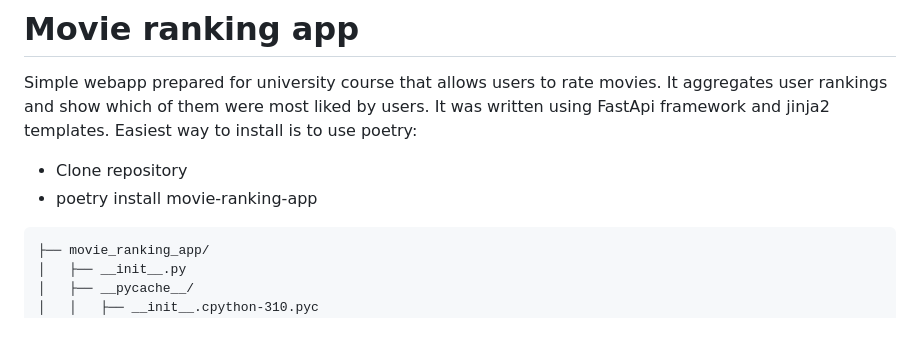
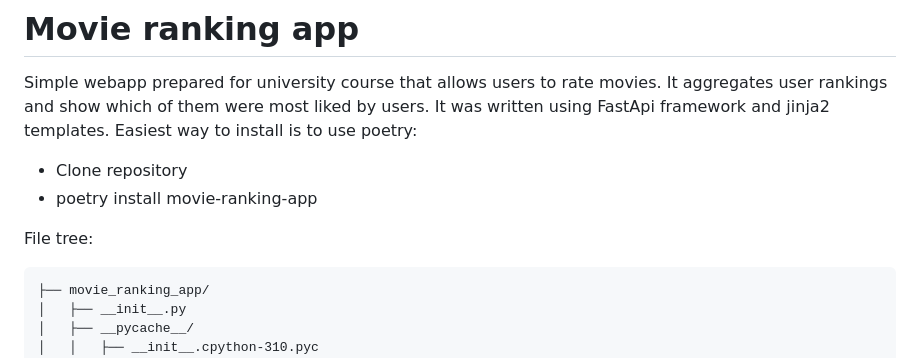
Before and after one commit to kuba1302/movie-ranking-app, a Markdown page: README.md, the part around the change. Rendered like a GitHub page; blank space fills up the shorter version.

````diff
--- a/README.md
+++ b/README.md
@@ -4,6 +4,7 @@ Simple webapp prepared for university course that allows users to rate movies. I
 - Clone repository
 - poetry install movie-ranking-app
 
+File tree:
 ```
 ├── movie_ranking_app/
 │   ├── __init__.py
````
